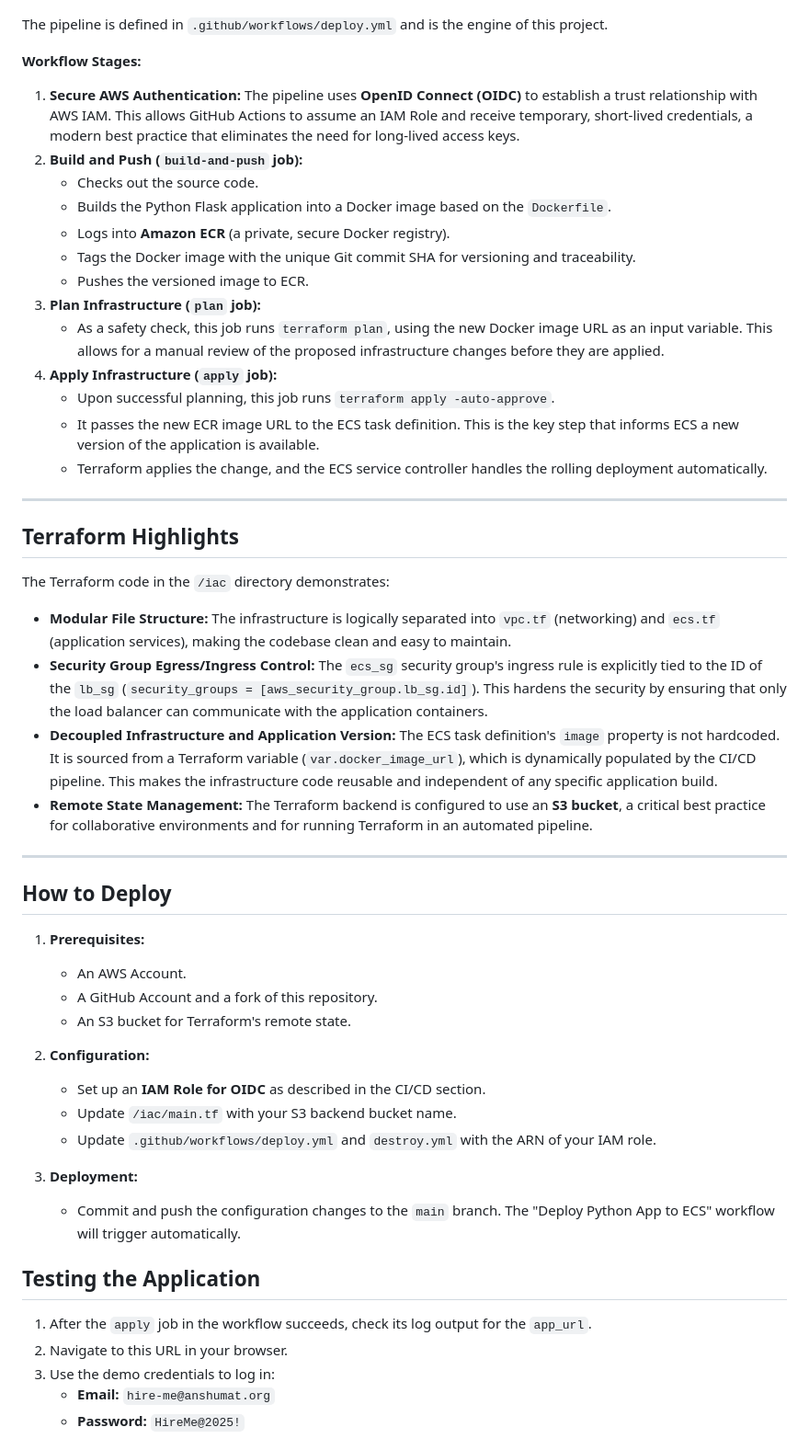
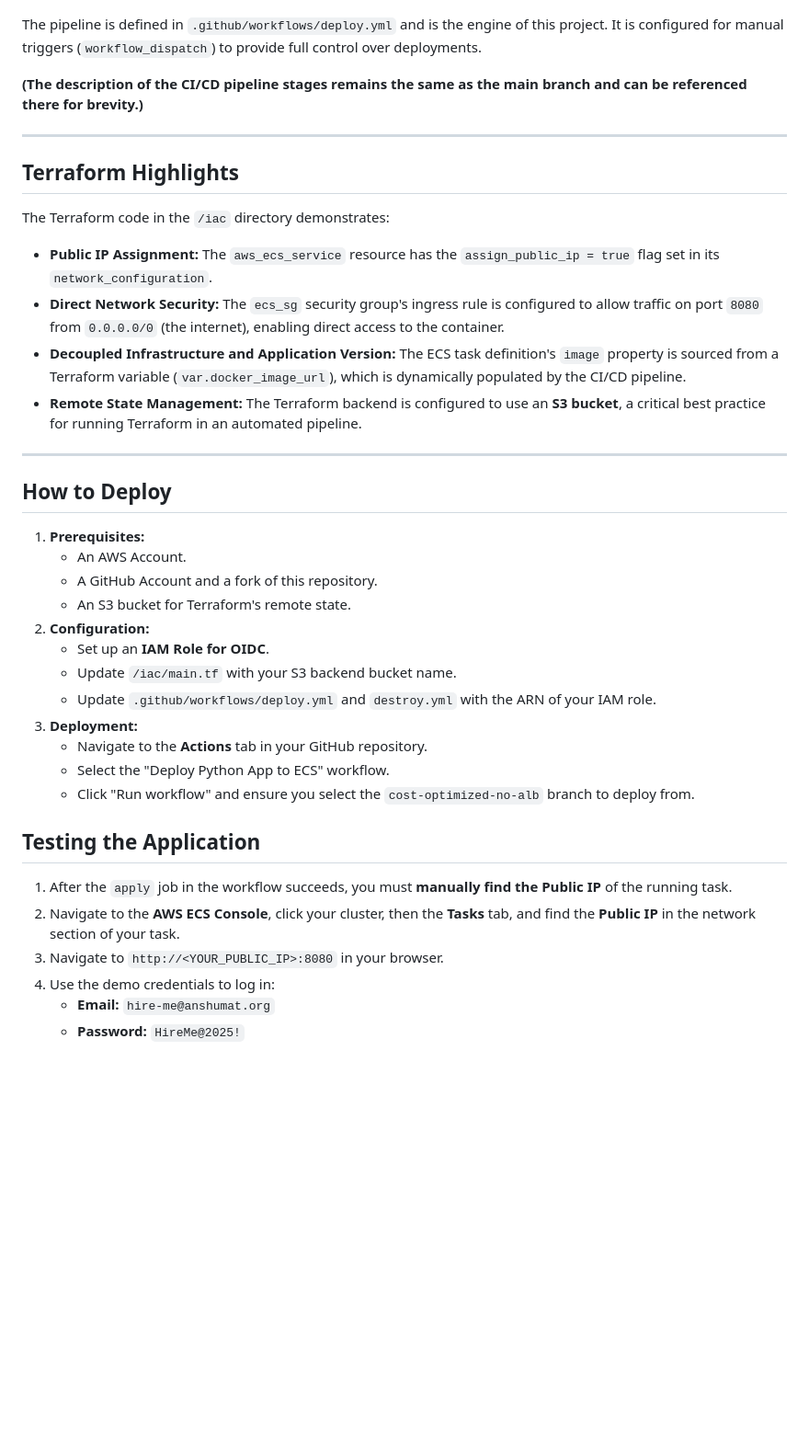
Before and after one commit to arkhiVd/aws-ecs-containerized-webapp, a Markdown page: README.md, the part around the change printed below. Shown: that part at 92% size. GitHub-like rendering; blank space fills up the shorter version.

Commit message:
Update README.md for no-ALB

```diff
--- a/README.md
+++ b/README.md
@@ -38,33 +40,19 @@ The architecture is designed for security, scalability, and operational excellen
 
 ![CI/CD Pipeline Architecture](CI_CD_Pipeline_Architecture.png)
 
-The pipeline is defined in `.github/workflows/deploy.yml` and is the engine of this project.
+The pipeline is defined in `.github/workflows/deploy.yml` and is the engine of this project. It is configured for manual triggers (`workflow_dispatch`) to provide full control over deployments.
 
-**Workflow Stages:**
-1.  **Secure AWS Authentication:** The pipeline uses **OpenID Connect (OIDC)** to establish a trust relationship with AWS IAM. This allows GitHub Actions to assume an IAM Role and receive temporary, short-lived credentials, a modern best practice that eliminates the need for long-lived access keys.
-2.  **Build and Push (`build-and-push` job):**
-    *   Checks out the source code.
-    *   Builds the Python Flask application into a Docker image based on the `Dockerfile`.
-    *   Logs into **Amazon ECR** (a private, secure Docker registry).
-    *   Tags the Docker image with the unique Git commit SHA for versioning and traceability.
-    *   Pushes the versioned image to ECR.
-3.  **Plan Infrastructure (`plan` job):**
-    *   As a safety check, this job runs `terraform plan`, using the new Docker image URL as an input variable. This allows for a manual review of the proposed infrastructure changes before they are applied.
-4.  **Apply Infrastructure (`apply` job):**
-    *   Upon successful planning, this job runs `terraform apply -auto-approve`.
-    *   It passes the new ECR image URL to the ECS task definition. This is the key step that informs ECS a new version of the application is available.
-    *   Terraform applies the change, and the ECS service controller handles the rolling deployment automatically.
+**(The description of the CI/CD pipeline stages remains the same as the main branch and can be referenced there for brevity.)**
 
 ---
 
 ## Terraform Highlights
 
 The Terraform code in the `/iac` directory demonstrates:
-
-*   **Modular File Structure:** The infrastructure is logically separated into `vpc.tf` (networking) and `ecs.tf` (application services), making the codebase clean and easy to maintain.
-*   **Security Group Egress/Ingress Control:** The `ecs_sg` security group's ingress rule is explicitly tied to the ID of the `lb_sg` (`security_groups = [aws_security_group.lb_sg.id]`). This hardens the security by ensuring that only the load balancer can communicate with the application containers.
-*   **Decoupled Infrastructure and Application Version:** The ECS task definition's `image` property is not hardcoded. It is sourced from a Terraform variable (`var.docker_image_url`), which is dynamically populated by the CI/CD pipeline. This makes the infrastructure code reusable and independent of any specific application build.
-*   **Remote State Management:** The Terraform backend is configured to use an **S3 bucket**, a critical best practice for collaborative environments and for running Terraform in an automated pipeline.
+*   **Public IP Assignment:** The `aws_ecs_service` resource has the `assign_public_ip = true` flag set in its `network_configuration`.
+*   **Direct Network Security:** The `ecs_sg` security group's ingress rule is configured to allow traffic on port `8080` from `0.0.0.0/0` (the internet), enabling direct access to the container.
+*   **Decoupled Infrastructure and Application Version:** The ECS task definition's `image` property is sourced from a Terraform variable (`var.docker_image_url`), which is dynamically populated by the CI/CD pipeline.
+*   **Remote State Management:** The Terraform backend is configured to use an **S3 bucket**, a critical best practice for running Terraform in an automated pipeline.
 
 ---
 
@@ -74,20 +62,21 @@ The Terraform code in the `/iac` directory demonstrates:
     *   An AWS Account.
     *   A GitHub Account and a fork of this repository.
     *   An S3 bucket for Terraform's remote state.
-
 2.  **Configuration:**
-    *   Set up an **IAM Role for OIDC** as described in the CI/CD section.
+    *   Set up an **IAM Role for OIDC**.
     *   Update `/iac/main.tf` with your S3 backend bucket name.
     *   Update `.github/workflows/deploy.yml` and `destroy.yml` with the ARN of your IAM role.
-
 3.  **Deployment:**
-    *   Commit and push the configuration changes to the `main` branch. The "Deploy Python App to ECS" workflow will trigger automatically.
+    *   Navigate to the **Actions** tab in your GitHub repository.
+    *   Select the "Deploy Python App to ECS" workflow.
+    *   Click "Run workflow" and ensure you select the `cost-optimized-no-alb` branch to deploy from.
 
 ## Testing the Application
 
-1.  After the `apply` job in the workflow succeeds, check its log output for the `app_url`.
-2.  Navigate to this URL in your browser.
-3.  Use the demo credentials to log in:
+1.  After the `apply` job in the workflow succeeds, you must **manually find the Public IP** of the running task.
+2.  Navigate to the **AWS ECS Console**, click your cluster, then the **Tasks** tab, and find the **Public IP** in the network section of your task.
+3.  Navigate to `http://<YOUR_PUBLIC_IP>:8080` in your browser.
+4.  Use the demo credentials to log in:
     *   **Email:** `hire-me@anshumat.org`
     *   **Password:** `HireMe@2025!`
 
```
Also changed, not shown: other parts of README.md (+15 -13 lines).
